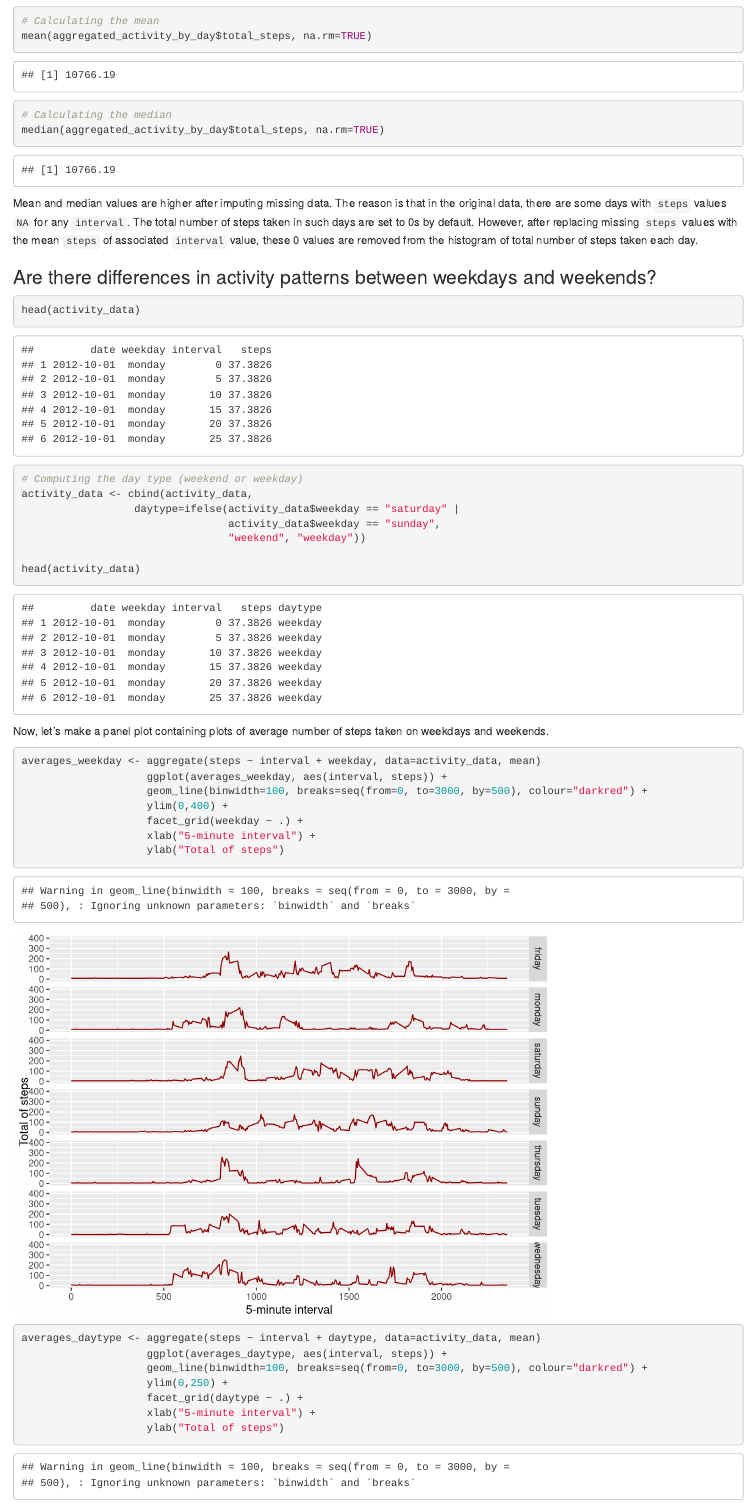
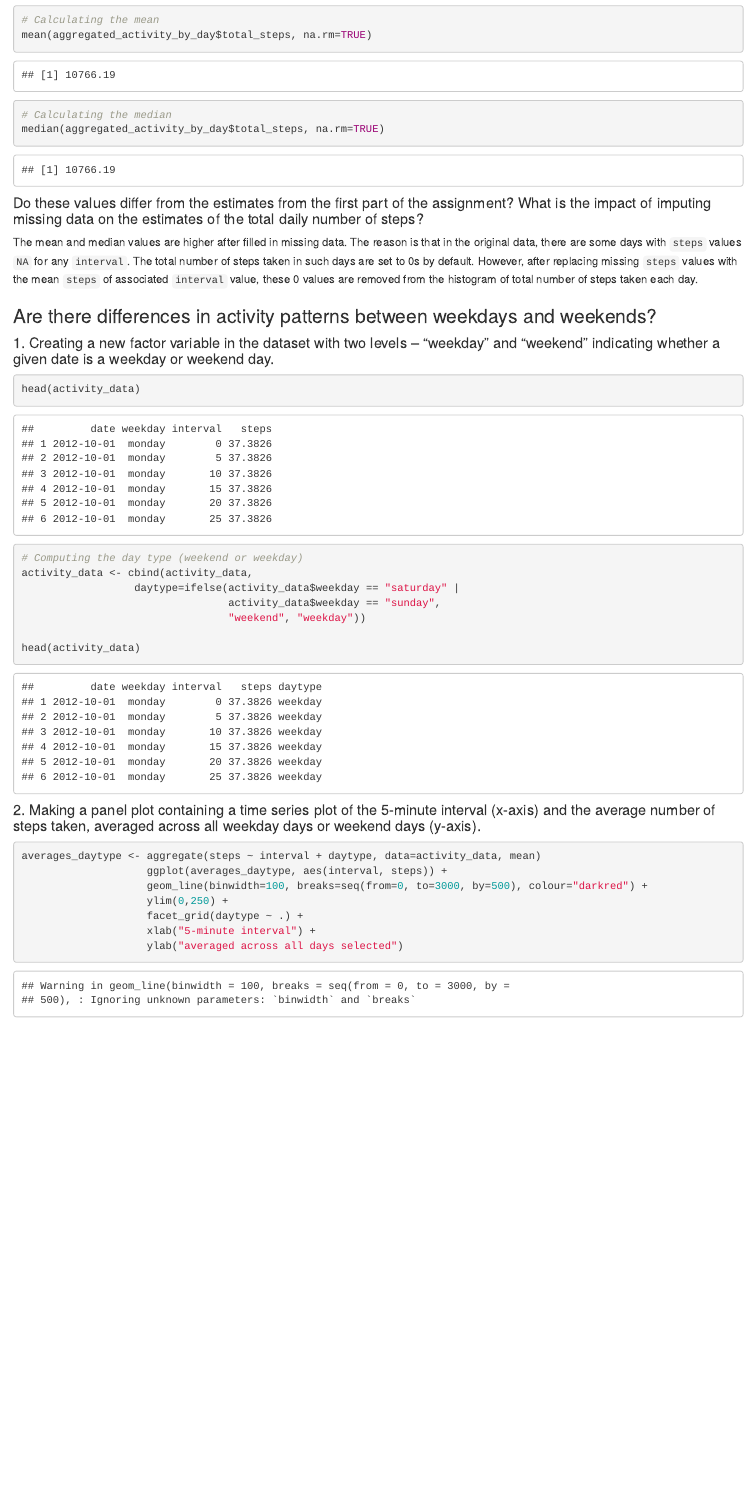
Before and after one commit to thiagoveras/repdata_project01, an R Markdown document (PA1_template.Rmd): the page in a window 1100 px wide, from 4970 px down before the commit and from 5160 px down after it, so that both start at the same text. Rendered offline with R 4.5, knitr and Pandoc, with nearby package versions.

Commit message:
PA1 updates

````diff
--- a/PA1_template.Rmd
+++ b/PA1_template.Rmd
@@ -142,3 +154,4 @@ ggplot(aggregated_activity_by_day, aes(x=total_steps)) +
+```{r}
 # Calculating the mean
 mean(aggregated_activity_by_day$total_steps, na.rm=TRUE)
 
@@ -146,14 +159,15 @@ mean(aggregated_activity_by_day$total_steps, na.rm=TRUE)
 median(aggregated_activity_by_day$total_steps, na.rm=TRUE)
 ```
 
-Mean and median values are higher after imputing missing data. The reason is
-that in the original data, there are some days with `steps` values `NA` for
-any `interval`. The total number of steps taken in such days are set to 0s by
-default. However, after replacing missing `steps` values with the mean `steps`
-of associated `interval` value, these 0 values are removed from the histogram
-of total number of steps taken each day.
+#### Do these values differ from the estimates from the first part of the assignment? What is the impact of imputing missing data on the estimates of the total daily number of steps?
+
+The mean and median values are higher after filled in missing data.
+The reason is that in the original data, there are some days with `steps` values `NA` for any `interval`.
+The total number of steps taken in such days are set to 0s by default.
+However, after replacing missing `steps` values with the mean `steps` of associated `interval` value, these 0 values are removed from the histogram of total number of steps taken each day.
 
 ### Are there differences in activity patterns between weekdays and weekends?
+#### 1. Creating a new factor variable in the dataset with two levels – “weekday” and “weekend” indicating whether a given date is a weekday or weekend day.
 ```{r}
 head(activity_data)
 
@@ -167,24 +181,14 @@ head(activity_data)
 
 ```
 
-Now, let's make a panel plot containing plots of average number of steps taken
-on weekdays and weekends.
+#### 2. Making a panel plot containing a time series plot of the 5-minute interval (x-axis) and the average number of steps taken, averaged across all weekday days or weekend days (y-axis).
 ```{r}
-averages_weekday <- aggregate(steps ~ interval + weekday, data=activity_data, mean)
-                    ggplot(averages_weekday, aes(interval, steps)) +
-                    geom_line(binwidth=100, breaks=seq(from=0, to=3000, by=500), colour="darkred") +
-                    ylim(0,400) +
-                    facet_grid(weekday ~ .) +
-                    xlab("5-minute interval") +
-                    ylab("Total of steps")
-
-
 averages_daytype <- aggregate(steps ~ interval + daytype, data=activity_data, mean)
                     ggplot(averages_daytype, aes(interval, steps)) +
                     geom_line(binwidth=100, breaks=seq(from=0, to=3000, by=500), colour="darkred") +
                     ylim(0,250) +
                     facet_grid(daytype ~ .) +
                     xlab("5-minute interval") +
-                    ylab("Total of steps")
+                    ylab("averaged across all days selected")
 
 ```
````
Also changed, not shown: PA1_template.html, figure/figure_01.png (added), figure/figure_02.png (added), figure/figure_03.png (added), figure/figure_04.png (added), PA1_template.Rmd (36 more changed lines).
